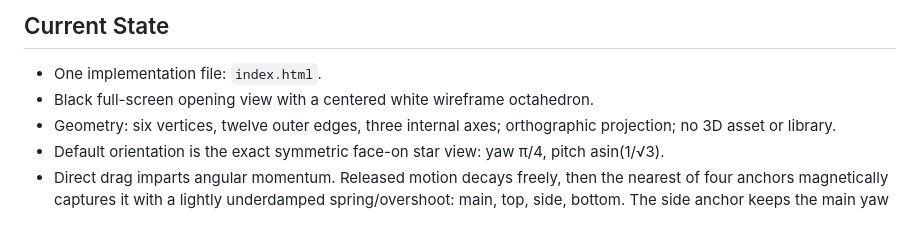
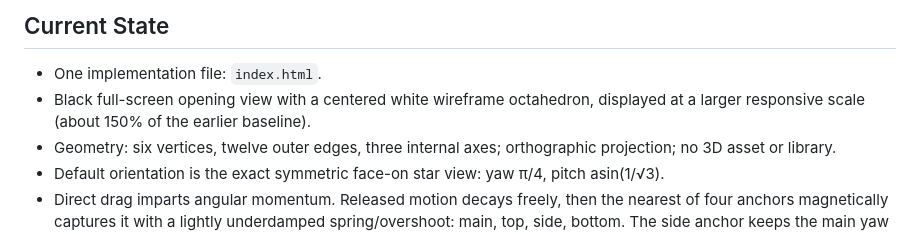
Before and after one commit to raulmiguelparasiii/42, a Markdown page: AGENTS.md, the part around the change. Drawn GitHub-style.

Commit message:
Record larger interface scale

```diff
--- a/AGENTS.md
+++ b/AGENTS.md
@@ -34,7 +34,7 @@ The full paper does not need to be embedded or uploaded as a PDF. The website ma
 
 ## Current State
 - One implementation file: `index.html`.
-- Black full-screen opening view with a centered white wireframe octahedron.
+- Black full-screen opening view with a centered white wireframe octahedron, displayed at a larger responsive scale (about 150% of the earlier baseline).
 - Geometry: six vertices, twelve outer edges, three internal axes; orthographic projection; no 3D asset or library.
 - Default orientation is the exact symmetric face-on star view: yaw π/4, pitch asin(1/√3).
 - Direct drag imparts angular momentum. Released motion decays freely, then the nearest of four anchors magnetically captures it with a lightly underdamped spring/overshoot: main, top, side, bottom. The side anchor keeps the main yaw (π/4) and flattens pitch to 0 to avoid the quadrant-looking orientation.
```
